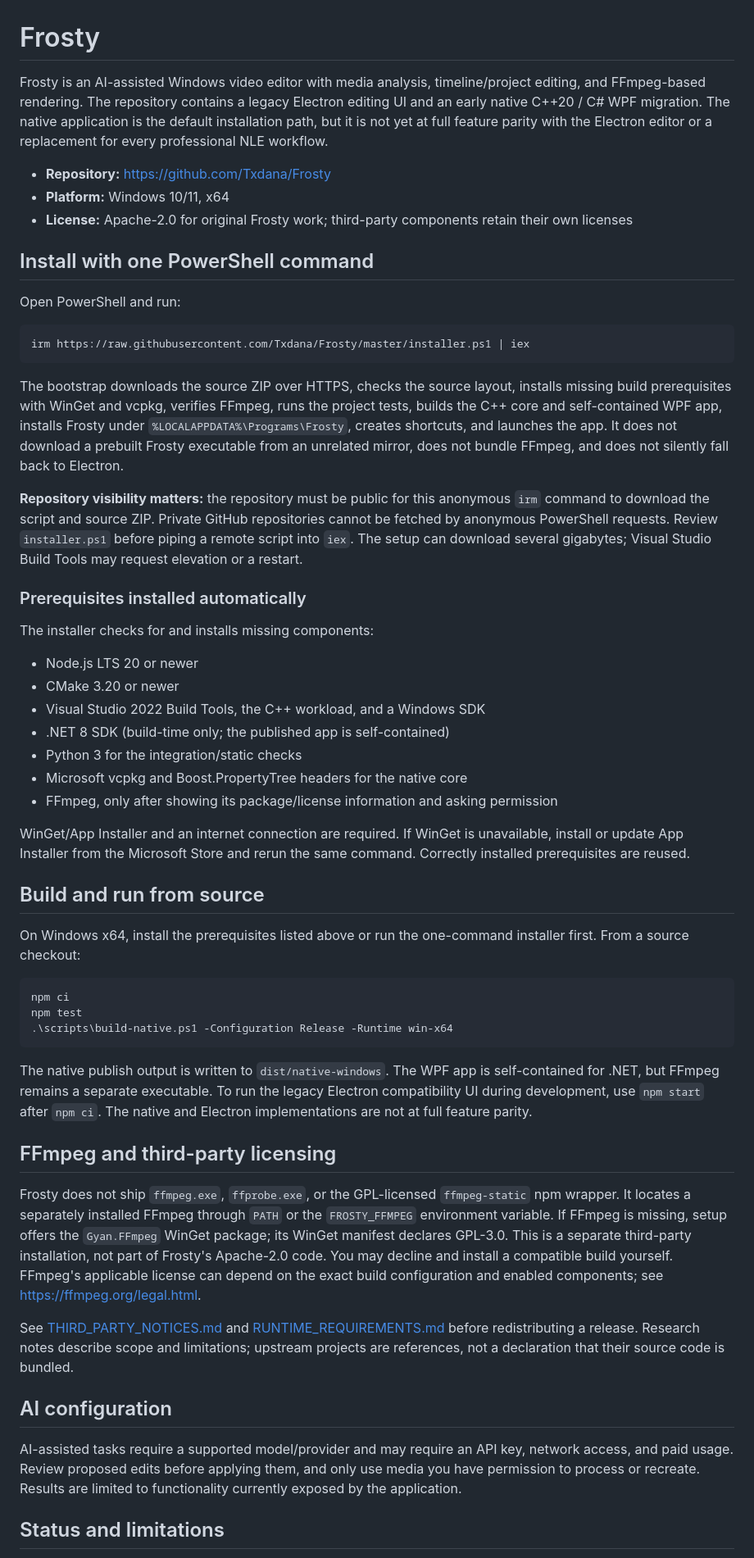
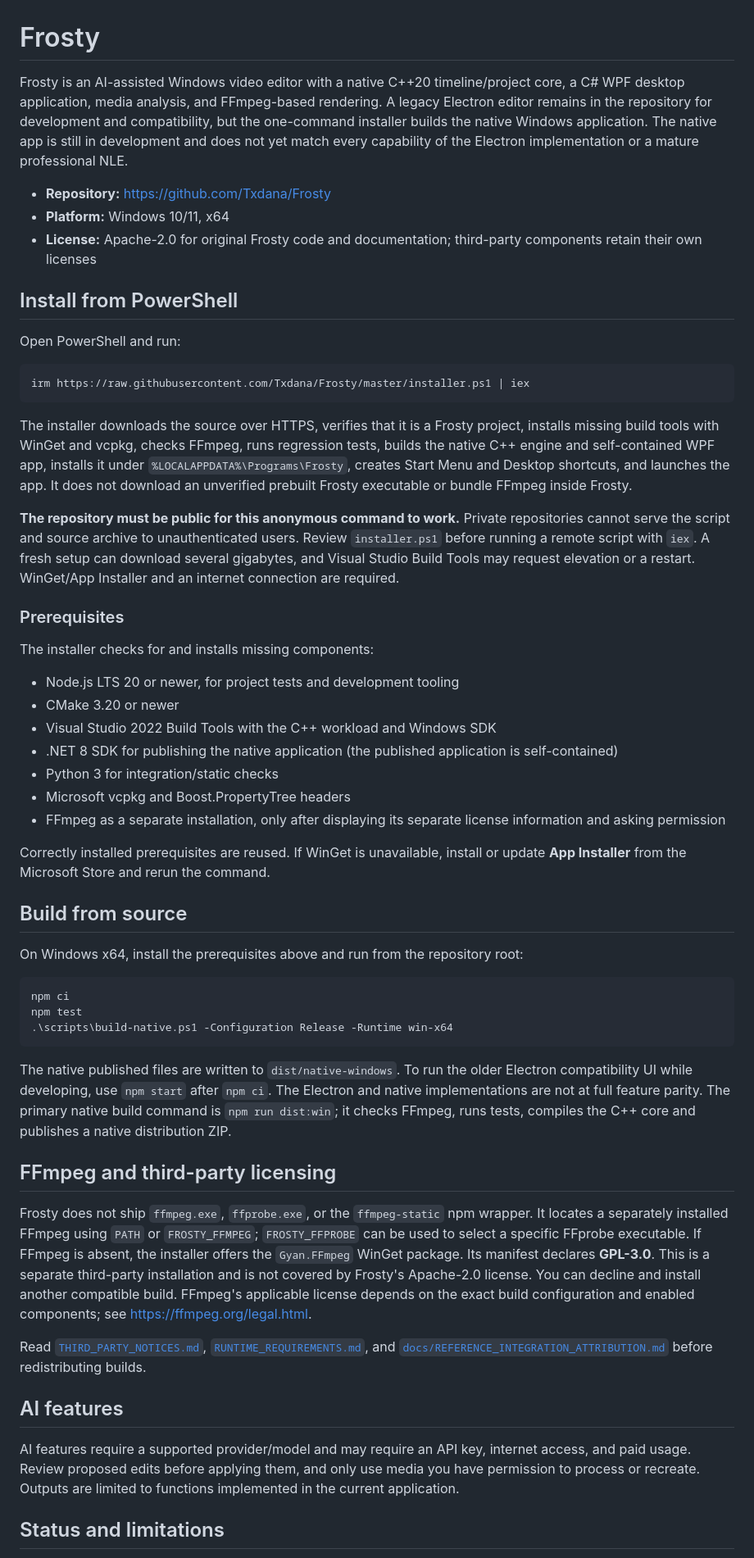
Before and after one commit to Txdana/Frosty, a Markdown page: README.md, the part around one of its changes. Shown at 82% size. Rendered like a GitHub page.

Commit message:
Align README with cleaned source archive

````diff
--- a/README.md
+++ b/README.md
@@ -1,12 +1,12 @@
 # Frosty
 
-Frosty is an AI-assisted Windows video editor with media analysis, timeline/project editing, and FFmpeg-based rendering. The repository contains a legacy Electron editing UI and an early native C++20 / C# WPF migration. The native application is the default installation path, but it is not yet at full feature parity with the Electron editor or a replacement for every professional NLE workflow.
+Frosty is an AI-assisted Windows video editor with a native C++20 timeline/project core, a C# WPF desktop application, media analysis, and FFmpeg-based rendering. A legacy Electron editor remains in the repository for development and compatibility, but the one-command installer builds the native Windows application. The native app is still in development and does not yet match every capability of the Electron implementation or a mature professional NLE.
 
 - **Repository:** https://github.com/Txdana/Frosty
 - **Platform:** Windows 10/11, x64
-- **License:** Apache-2.0 for original Frosty work; third-party components retain their own licenses
+- **License:** Apache-2.0 for original Frosty code and documentation; third-party components retain their own licenses
 
-## Install with one PowerShell command
+## Install from PowerShell
 
 Open PowerShell and run:
 
@@ -14,27 +14,27 @@ Open PowerShell and run:
 irm https://raw.githubusercontent.com/Txdana/Frosty/master/installer.ps1 | iex
 ```
 
-The bootstrap downloads the source ZIP over HTTPS, checks the source layout, installs missing build prerequisites with WinGet and vcpkg, verifies FFmpeg, runs the project tests, builds the C++ core and self-contained WPF app, installs Frosty under `%LOCALAPPDATA%\Programs\Frosty`, creates shortcuts, and launches the app. It does not download a prebuilt Frosty executable from an unrelated mirror, does not bundle FFmpeg, and does not silently fall back to Electron.
+The installer downloads the source over HTTPS, verifies that it is a Frosty project, installs missing build tools with WinGet and vcpkg, checks FFmpeg, runs regression tests, builds the native C++ engine and self-contained WPF app, installs it under `%LOCALAPPDATA%\Programs\Frosty`, creates Start Menu and Desktop shortcuts, and launches the app. It does not download an unverified prebuilt Frosty executable or bundle FFmpeg inside Frosty.
 
-**Repository visibility matters:** the repository must be public for this anonymous `irm` command to download the script and source ZIP. Private GitHub repositories cannot be fetched by anonymous PowerShell requests. Review `installer.ps1` before piping a remote script into `iex`. The setup can download several gigabytes; Visual Studio Build Tools may request elevation or a restart.
+**The repository must be public for this anonymous command to work.** Private repositories cannot serve the script and source archive to unauthenticated users. Review `installer.ps1` before running a remote script with `iex`. A fresh setup can download several gigabytes, and Visual Studio Build Tools may request elevation or a restart. WinGet/App Installer and an internet connection are required.
 
-### Prerequisites installed automatically
+### Prerequisites
 
 The installer checks for and installs missing components:
 
-- Node.js LTS 20 or newer
+- Node.js LTS 20 or newer, for project tests and development tooling
 - CMake 3.20 or newer
-- Visual Studio 2022 Build Tools, the C++ workload, and a Windows SDK
-- .NET 8 SDK (build-time only; the published app is self-contained)
-- Python 3 for the integration/static checks
-- Microsoft vcpkg and Boost.PropertyTree headers for the native core
-- FFmpeg, only after showing its package/license information and asking permission
+- Visual Studio 2022 Build Tools with the C++ workload and Windows SDK
+- .NET 8 SDK for publishing the native application (the published application is self-contained)
+- Python 3 for integration/static checks
+- Microsoft vcpkg and Boost.PropertyTree headers
+- FFmpeg as a separate installation, only after displaying its separate license information and asking permission
 
-WinGet/App Installer and an internet connection are required. If WinGet is unavailable, install or update App Installer from the Microsoft Store and rerun the same command. Correctly installed prerequisites are reused.
+Correctly installed prerequisites are reused. If WinGet is unavailable, install or update **App Installer** from the Microsoft Store and rerun the command.
 
-## Build and run from source
+## Build from source
 
-On Windows x64, install the prerequisites listed above or run the one-command installer first. From a source checkout:
+On Windows x64, install the prerequisites above and run from the repository root:
 
 ```powershell
 npm ci
@@ -42,17 +42,17 @@ npm test
 .\scripts\build-native.ps1 -Configuration Release -Runtime win-x64
 ```
 
-The native publish output is written to `dist/native-windows`. The WPF app is self-contained for .NET, but FFmpeg remains a separate executable. To run the legacy Electron compatibility UI during development, use `npm start` after `npm ci`. The native and Electron implementations are not at full feature parity.
+The native published files are written to `dist/native-windows`. To run the older Electron compatibility UI while developing, use `npm start` after `npm ci`. The Electron and native implementations are not at full feature parity. The primary native build command is `npm run dist:win`; it checks FFmpeg, runs tests, compiles the C++ core and publishes a native distribution ZIP.
 
 ## FFmpeg and third-party licensing
 
-Frosty does not ship `ffmpeg.exe`, `ffprobe.exe`, or the GPL-licensed `ffmpeg-static` npm wrapper. It locates a separately installed FFmpeg through `PATH` or the `FROSTY_FFMPEG` environment variable. If FFmpeg is missing, setup offers the `Gyan.FFmpeg` WinGet package; its WinGet manifest declares GPL-3.0. This is a separate third-party installation, not part of Frosty's Apache-2.0 code. You may decline and install a compatible build yourself. FFmpeg's applicable license can depend on the exact build configuration and enabled components; see https://ffmpeg.org/legal.html.
+Frosty does not ship `ffmpeg.exe`, `ffprobe.exe`, or the `ffmpeg-static` npm wrapper. It locates a separately installed FFmpeg using `PATH` or `FROSTY_FFMPEG`; `FROSTY_FFPROBE` can be used to select a specific FFprobe executable. If FFmpeg is absent, the installer offers the `Gyan.FFmpeg` WinGet package. Its manifest declares **GPL-3.0**. This is a separate third-party installation and is not covered by Frosty's Apache-2.0 license. You can decline and install another compatible build. FFmpeg's applicable license depends on the exact build configuration and enabled components; see https://ffmpeg.org/legal.html.
 
-See [THIRD_PARTY_NOTICES.md](THIRD_PARTY_NOTICES.md) and [RUNTIME_REQUIREMENTS.md](RUNTIME_REQUIREMENTS.md) before redistributing a release. Research notes describe scope and limitations; upstream projects are references, not a declaration that their source code is bundled.
+Read [`THIRD_PARTY_NOTICES.md`](THIRD_PARTY_NOTICES.md), [`RUNTIME_REQUIREMENTS.md`](RUNTIME_REQUIREMENTS.md), and [`docs/REFERENCE_INTEGRATION_ATTRIBUTION.md`](docs/REFERENCE_INTEGRATION_ATTRIBUTION.md) before redistributing builds.
 
-## AI configuration
+## AI features
 
-AI-assisted tasks require a supported model/provider and may require an API key, network access, and paid usage. Review proposed edits before applying them, and only use media you have permission to process or recreate. Results are limited to functionality currently exposed by the application.
+AI features require a supported provider/model and may require an API key, internet access, and paid usage. Review proposed edits before applying them, and only use media you have permission to process or recreate. Outputs are limited to functions implemented in the current application.
 
 ## Status and limitations
 
````
Also changed, not shown: other parts of README.md (+2 -2 lines).
